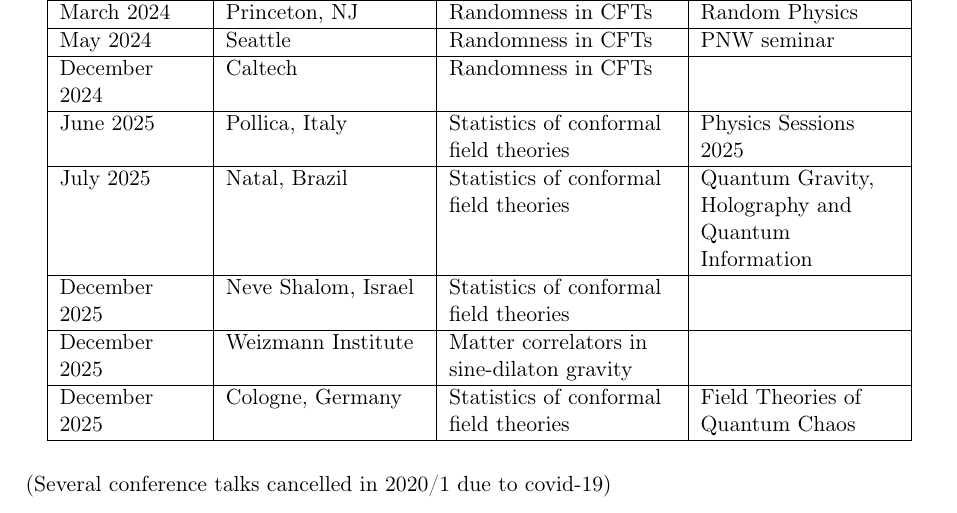
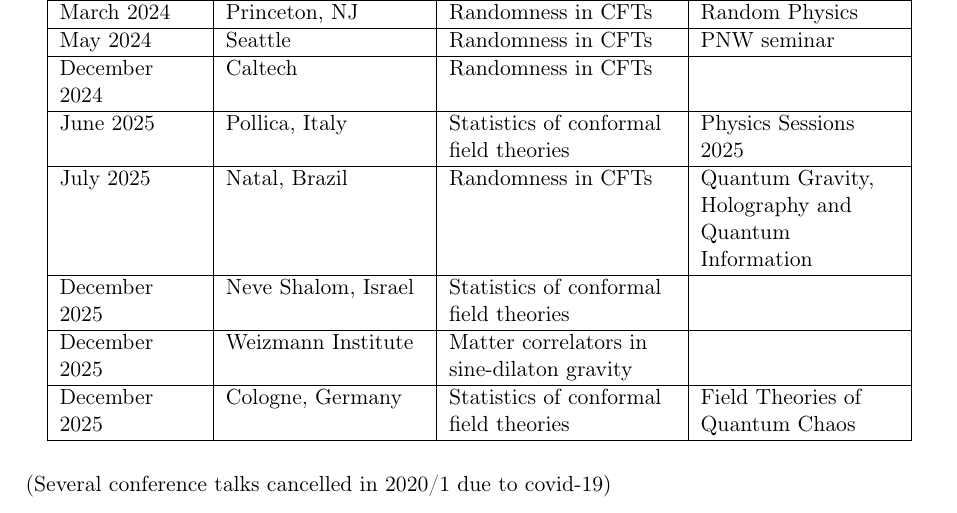
Before and after one commit to mrozali/hello-world, a LaTeX CV (CV-2025.tex): part of page 9 of 18, cut so that both start at the same text. Compiled offline with pdfLaTeX.

Commit message:
Fix talk title for Natal conference
Changed title from "Statistics of conformal field theories" to
"Randomness in CFTs" for the July 2025 talk in Natal, Brazil.

https://claude.ai/code/session_01FZC1yuii468uZdBJQyEatW

```diff
--- a/CV-2025.tex
+++ b/CV-2025.tex
@@ -598,7 +598,7 @@ December 2024 & Caltech & Randomness in CFTs & \\
 \hline
 June 2025 & Pollica, Italy & Statistics of conformal field theories & Physics Sessions 2025 \\
 \hline
-July 2025 & Natal, Brazil & Statistics of conformal field theories & Quantum Gravity, Holography and Quantum Information \\
+July 2025 & Natal, Brazil & Randomness in CFTs & Quantum Gravity, Holography and Quantum Information \\
 \hline
 December 2025 & Neve Shalom, Israel & Statistics of conformal field theories & \\
 \hline
```
Also changed, not shown: CV-2025.pdf.
